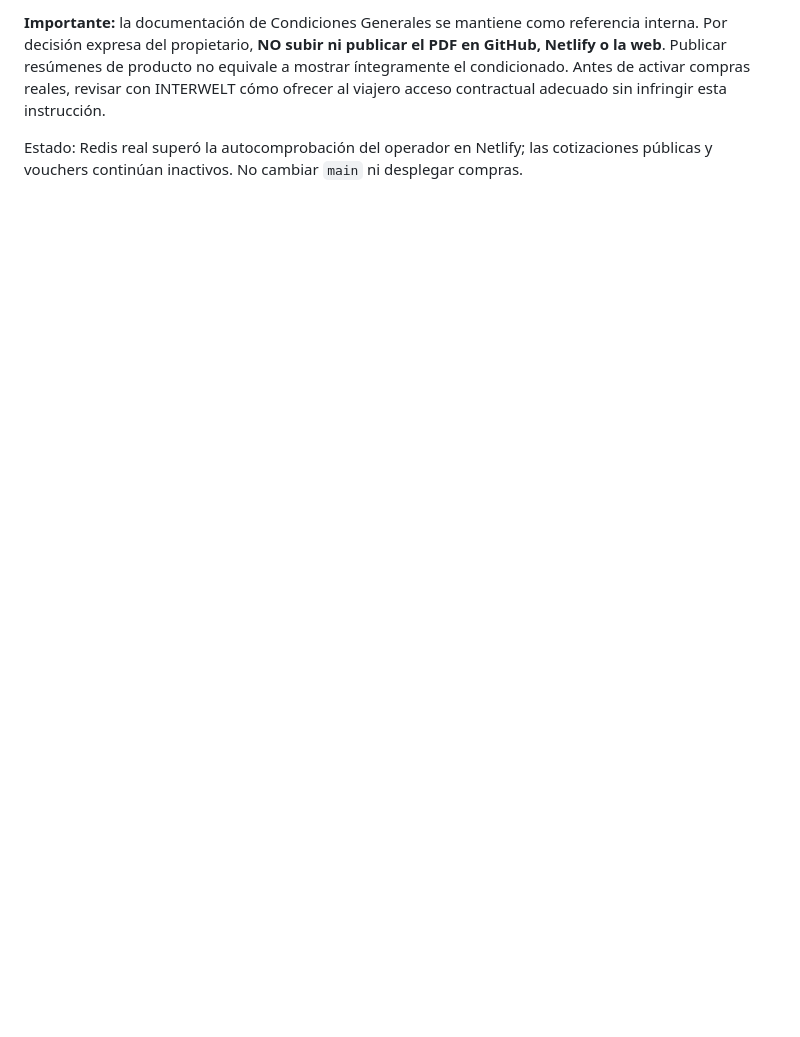
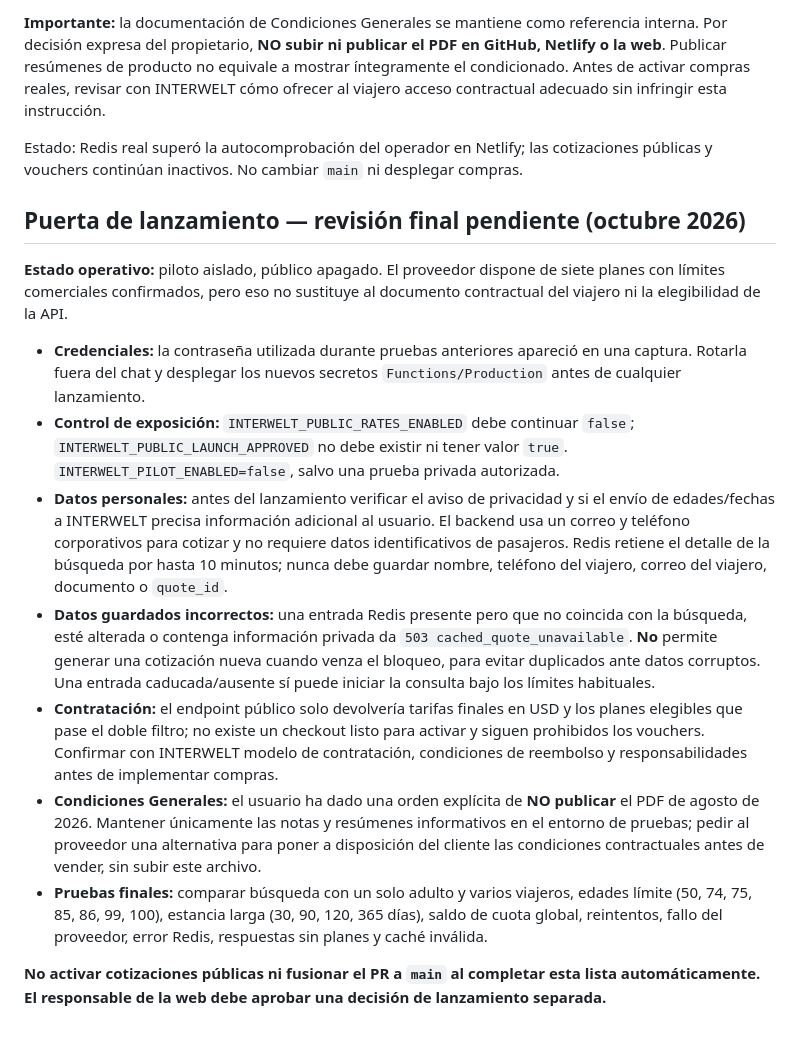
Before and after one commit to justinasspokas-star/viajerolatam, a Markdown page: INTERWELT_NETLIFY_PRODUCTION_SETUP.md, the part around the change. Rendered like a GitHub page; blank space fills up the shorter version.

Commit message:
INTERWELT: record launch blockers, privacy checks and cache corruption fail-closed policy

```diff
--- a/INTERWELT_NETLIFY_PRODUCTION_SETUP.md
+++ b/INTERWELT_NETLIFY_PRODUCTION_SETUP.md
@@ -202,3 +202,18 @@ La rama de pruebas añade una protección adicional al endpoint `?public_rates=1
 **Importante:** la documentación de Condiciones Generales se mantiene como referencia interna. Por decisión expresa del propietario, **NO subir ni publicar el PDF en GitHub, Netlify o la web**. Publicar resúmenes de producto no equivale a mostrar íntegramente el condicionado. Antes de activar compras reales, revisar con INTERWELT cómo ofrecer al viajero acceso contractual adecuado sin infringir esta instrucción.
 
 Estado: Redis real superó la autocomprobación del operador en Netlify; las cotizaciones públicas y vouchers continúan inactivos. No cambiar `main` ni desplegar compras.
+
+
+## Puerta de lanzamiento — revisión final pendiente (octubre 2026)
+
+**Estado operativo:** piloto aislado, público apagado. El proveedor dispone de siete planes con límites comerciales confirmados, pero eso no sustituye al documento contractual del viajero ni la elegibilidad de la API.
+
+- **Credenciales:** la contraseña utilizada durante pruebas anteriores apareció en una captura. Rotarla fuera del chat y desplegar los nuevos secretos `Functions/Production` antes de cualquier lanzamiento.
+- **Control de exposición:** `INTERWELT_PUBLIC_RATES_ENABLED` debe continuar `false`; `INTERWELT_PUBLIC_LAUNCH_APPROVED` no debe existir ni tener valor `true`. `INTERWELT_PILOT_ENABLED=false`, salvo una prueba privada autorizada.
+- **Datos personales:** antes del lanzamiento verificar el aviso de privacidad y si el envío de edades/fechas a INTERWELT precisa información adicional al usuario. El backend usa un correo y teléfono corporativos para cotizar y no requiere datos identificativos de pasajeros. Redis retiene el detalle de la búsqueda por hasta 10 minutos; nunca debe guardar nombre, teléfono del viajero, correo del viajero, documento o `quote_id`.
+- **Datos guardados incorrectos:** una entrada Redis presente pero que no coincida con la búsqueda, esté alterada o contenga información privada da `503 cached_quote_unavailable`. **No** permite generar una cotización nueva cuando venza el bloqueo, para evitar duplicados ante datos corruptos. Una entrada caducada/ausente sí puede iniciar la consulta bajo los límites habituales.
+- **Contratación:** el endpoint público solo devolvería tarifas finales en USD y los planes elegibles que pase el doble filtro; no existe un checkout listo para activar y siguen prohibidos los vouchers. Confirmar con INTERWELT modelo de contratación, condiciones de reembolso y responsabilidades antes de implementar compras.
+- **Condiciones Generales:** el usuario ha dado una orden explícita de **NO publicar** el PDF de agosto de 2026. Mantener únicamente las notas y resúmenes informativos en el entorno de pruebas; pedir al proveedor una alternativa para poner a disposición del cliente las condiciones contractuales antes de vender, sin subir este archivo.
+- **Pruebas finales:** comparar búsqueda con un solo adulto y varios viajeros, edades límite (50, 74, 75, 85, 86, 99, 100), estancia larga (30, 90, 120, 365 días), saldo de cuota global, reintentos, fallo del proveedor, error Redis, respuestas sin planes y caché inválida.
+
+**No activar cotizaciones públicas ni fusionar el PR a `main` al completar esta lista automáticamente. El responsable de la web debe aprobar una decisión de lanzamiento separada.**
```
